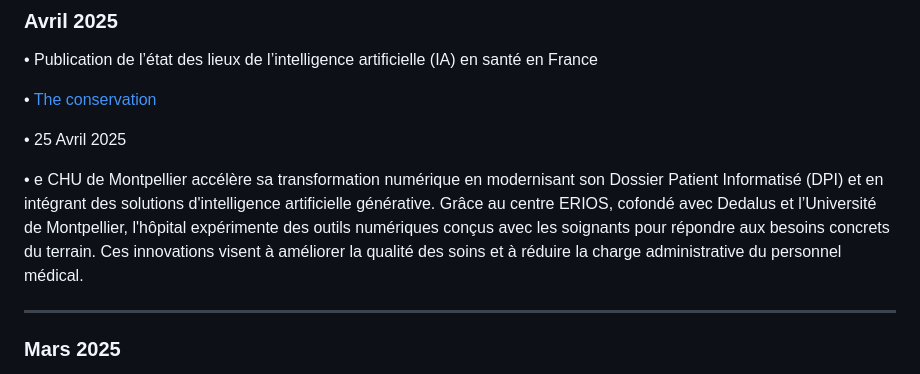
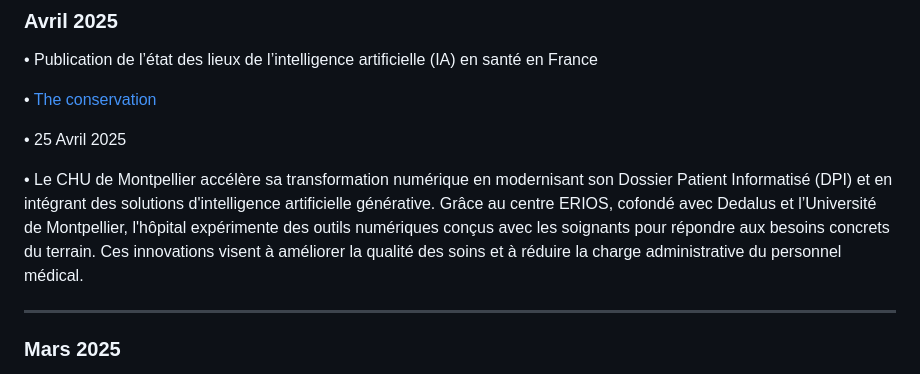
Before and after one commit to Chelseaflqn/portfolio, a Markdown page: VeilleTechno.md, the part around the change. Drawn GitHub-style.

```diff
--- a/VeilleTechno.md
+++ b/VeilleTechno.md
@@ -22,7 +22,7 @@ ________________________________________
 
 • 25 Avril 2025
 
-• e CHU de Montpellier accélère sa transformation numérique en modernisant son Dossier Patient Informatisé (DPI) et en intégrant des solutions d'intelligence artificielle générative. Grâce au centre ERIOS, cofondé avec Dedalus et l’Université de Montpellier, l'hôpital expérimente des outils numériques conçus avec les soignants pour répondre aux besoins concrets du terrain. Ces innovations visent à améliorer la qualité des soins et à réduire la charge administrative du personnel médical.
+• Le CHU de Montpellier accélère sa transformation numérique en modernisant son Dossier Patient Informatisé (DPI) et en intégrant des solutions d'intelligence artificielle générative. Grâce au centre ERIOS, cofondé avec Dedalus et l’Université de Montpellier, l'hôpital expérimente des outils numériques conçus avec les soignants pour répondre aux besoins concrets du terrain. Ces innovations visent à améliorer la qualité des soins et à réduire la charge administrative du personnel médical.
 ________________________________________
 ### Mars 2025
 • Publication de l’état des lieux de l’intelligence artificielle (IA) en santé en France
```
